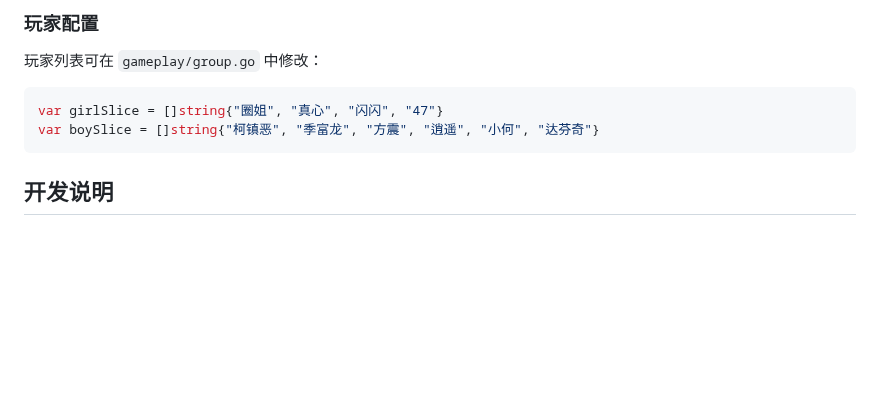
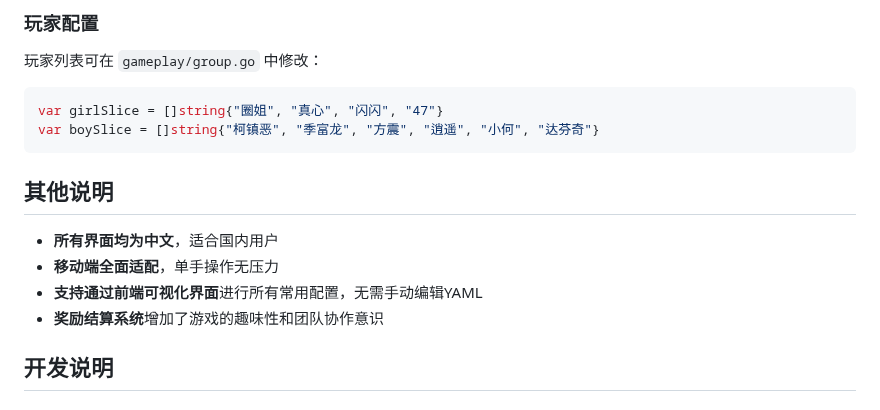
Before and after one commit to dawa1da/gagaFamily, a Markdown page: README.md, the part around one of its changes. Drawn GitHub-style; blank space fills up the shorter version.

````diff
--- a/README.md
+++ b/README.md
@@ -114,6 +168,13 @@ go run main.go
 var girlSlice = []string{"圈姐", "真心", "闪闪", "47"}
 var boySlice = []string{"柯镇恶", "季富龙", "方震", "逍遥", "小何", "达芬奇"}
 ```
+
+## 其他说明
+
+- **所有界面均为中文**，适合国内用户
+- **移动端全面适配**，单手操作无压力
+- **支持通过前端可视化界面**进行所有常用配置，无需手动编辑YAML
+- **奖励结算系统**增加了游戏的趣味性和团队协作意识
 
 ## 开发说明
 
````
Also changed, not shown: other parts of README.md (+66 -8 lines).
